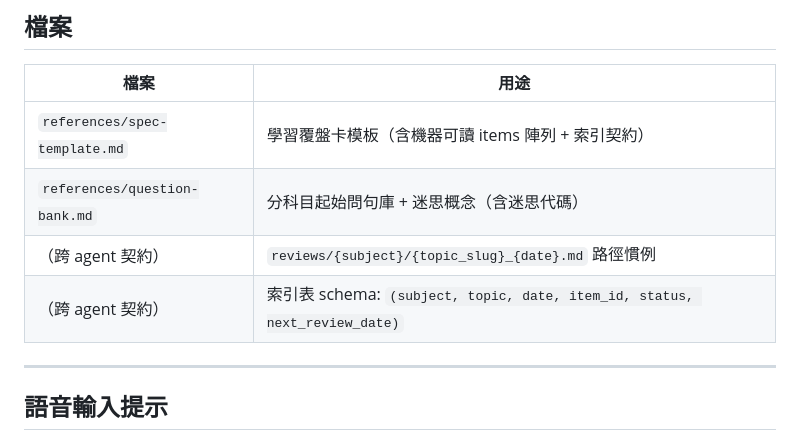
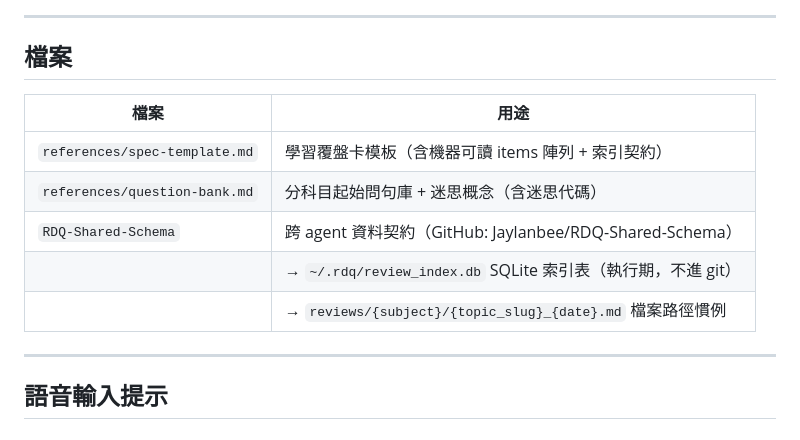
Before and after one commit to Jaylanbee/RDQ-Learn-Student, a Markdown page: SKILL.md, the part around the change. Rendered like a GitHub page.

Commit message:
docs: reference RDQ-Shared-Schema in SKILL.md 檔案 section

```diff
--- a/SKILL.md
+++ b/SKILL.md
@@ -248,8 +248,9 @@ Lite 模式：本題併入 Phase 3 輪末。
 |---|---|
 | `references/spec-template.md` | 學習覆盤卡模板（含機器可讀 items 陣列 + 索引契約） |
 | `references/question-bank.md` | 分科目起始問句庫 + 迷思概念（含迷思代碼） |
-| （跨 agent 契約） | `reviews/{subject}/{topic_slug}_{date}.md` 路徑慣例 |
-| （跨 agent 契約） | 索引表 schema: `(subject, topic, date, item_id, status, next_review_date)` |
+| `RDQ-Shared-Schema` | 跨 agent 資料契約（GitHub: Jaylanbee/RDQ-Shared-Schema） |
+| | → `~/.rdq/review_index.db` SQLite 索引表（執行期，不進 git） |
+| | → `reviews/{subject}/{topic_slug}_{date}.md` 檔案路徑慣例 |
 
 ---
 
```
